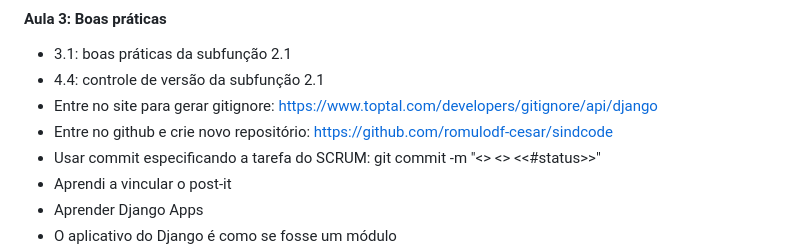
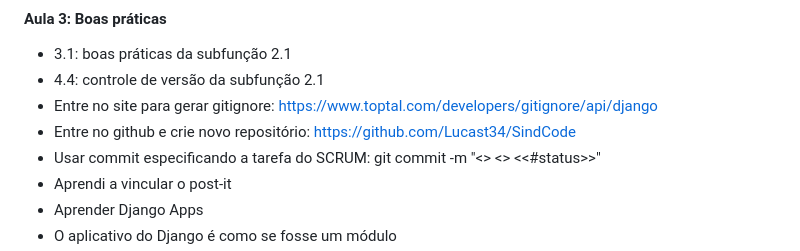
Before and after one commit to Lucast34/SindCode, a Markdown page: README.md, the part around the change. Drawn GitHub-style.

Commit message:
Update GitHub repository link in README

```diff
--- a/README.md
+++ b/README.md
@@ -50,7 +50,7 @@ A UC visa aplicar metodologias ágeis e tecnologias modernas para a criação de
 - 3.1: boas práticas  da subfunção 2.1
 - 4.4: controle de versão da subfunção 2.1
 - Entre no site para gerar gitignore: https://www.toptal.com/developers/gitignore/api/django
-- Entre no github e crie novo repositório: https://github.com/romulodf-cesar/sindcode
+- Entre no github e crie novo repositório: https://github.com/Lucast34/SindCode
 - Usar commit especificando a tarefa do SCRUM: git commit -m "<<codigo-task>> <<mensagem>> <<#status>>"
 - Aprendi a vincular o post-it
 - Aprender Django Apps
```
